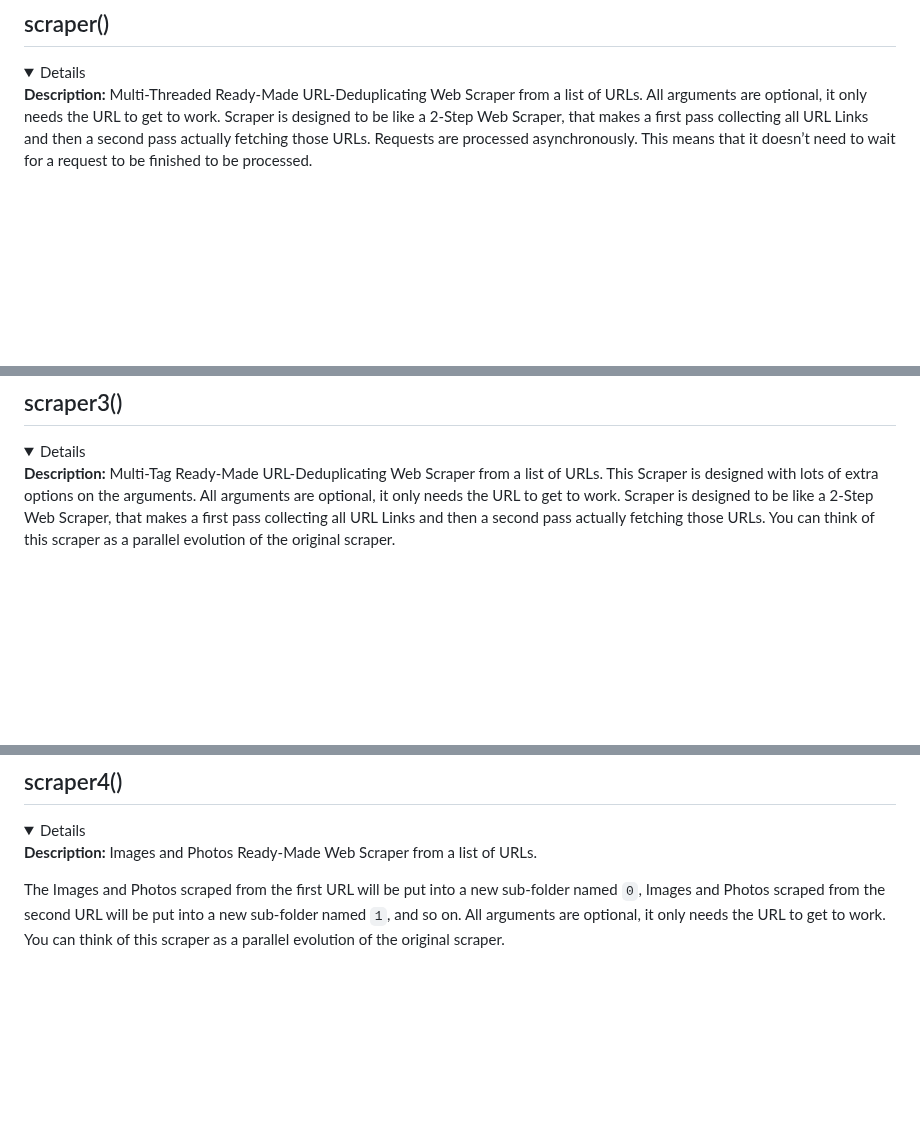
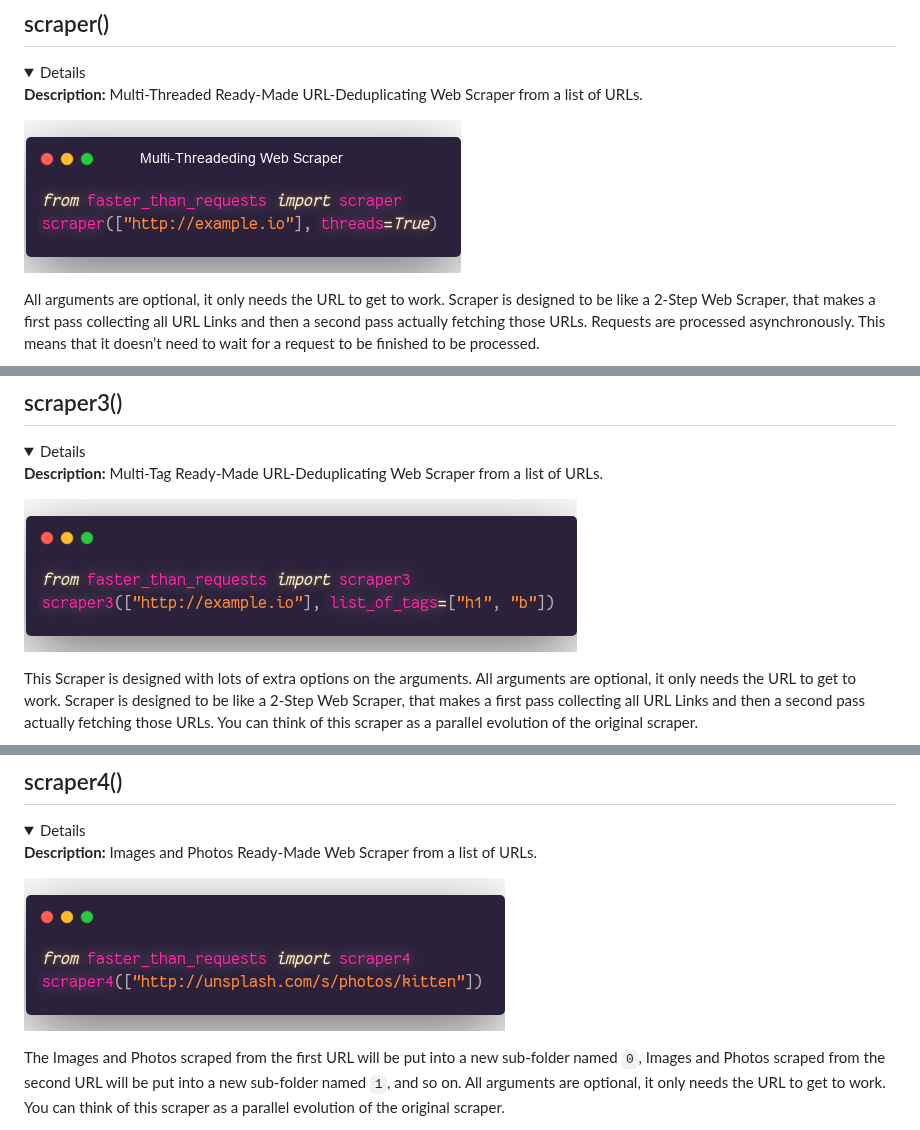
Before and after one commit to juancarlospaco/faster-than-requests, a Markdown page: README.md, 3 parts joined by grey strips. Rendered like a GitHub page; pictures changed too: multitag-scraper.png (added), multithread-scraper.png (added), photo-scraper.png (added); folded sections open; blank space fills up the shorter version.

```diff
--- a/README.md
+++ b/README.md
@@ -187,6 +187,9 @@ values of the dict can be empty string, but keys are always consistent.
 
 **Description:**
 Multi-Threaded Ready-Made URL-Deduplicating Web Scraper from a list of URLs.
+
+![](multithread-scraper.png)
+
 All arguments are optional, it only needs the URL to get to work.
 Scraper is designed to be like a 2-Step Web Scraper, that makes a first pass collecting all URL Links and then a second pass actually fetching those URLs.
 Requests are processed asynchronously. This means that it doesn’t need to wait for a request to be finished to be processed.
@@ -253,6 +256,9 @@ requests.scraper2(["https://nim-lang.org", "http://example.com"], list_of_tags=[
 
 **Description:**
 Multi-Tag Ready-Made URL-Deduplicating Web Scraper from a list of URLs.
+
+![](multitag-scraper.png)
+
 This Scraper is designed with lots of extra options on the arguments.
 All arguments are optional, it only needs the URL to get to work.
 Scraper is designed to be like a 2-Step Web Scraper, that makes a first pass collecting all URL Links and then a second pass actually fetching those URLs.
@@ -295,6 +301,8 @@ requests.scraper3(["https://nim-lang.org", "http://example.com"], list_of_tags=[
 
 **Description:**
 Images and Photos Ready-Made Web Scraper from a list of URLs.
+
+![](photo-scraper.png)
 
 The Images and Photos scraped from the first URL will be put into a new sub-folder named `0`,
 Images and Photos scraped from the second URL will be put into a new sub-folder named `1`, and so on.
```
